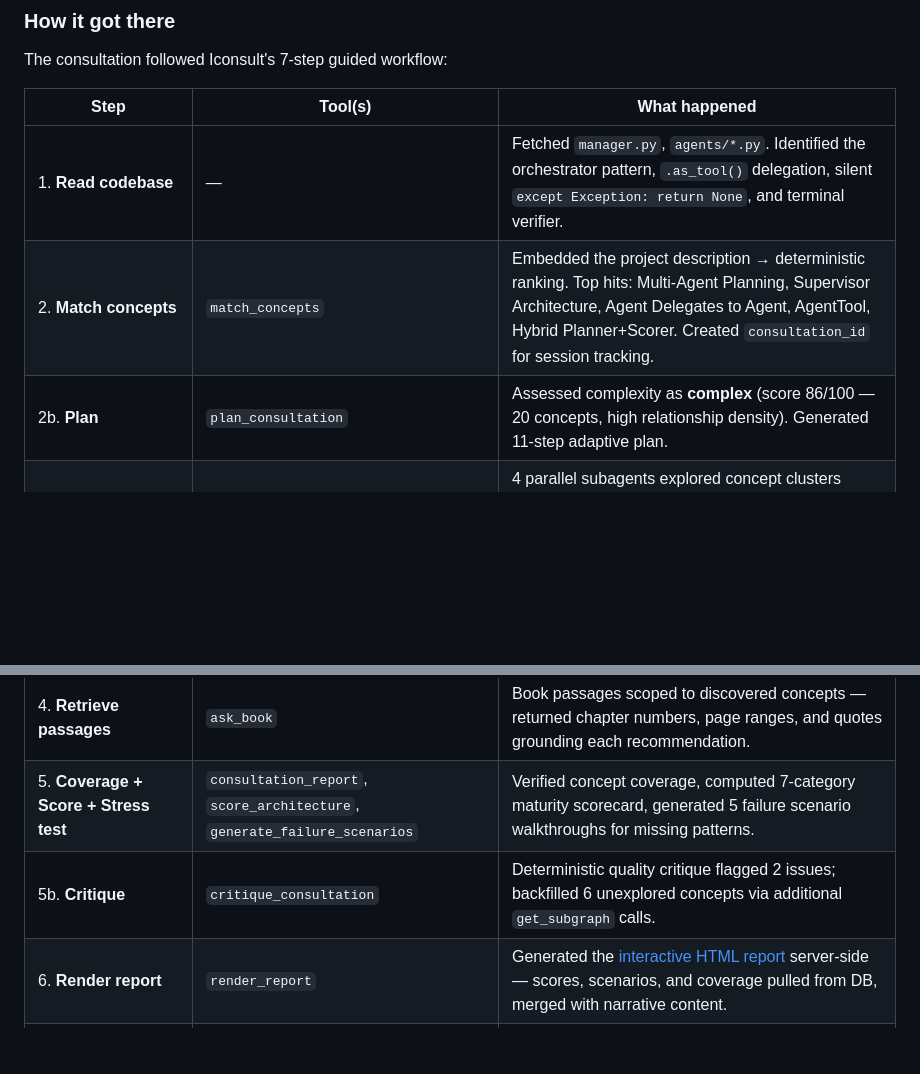
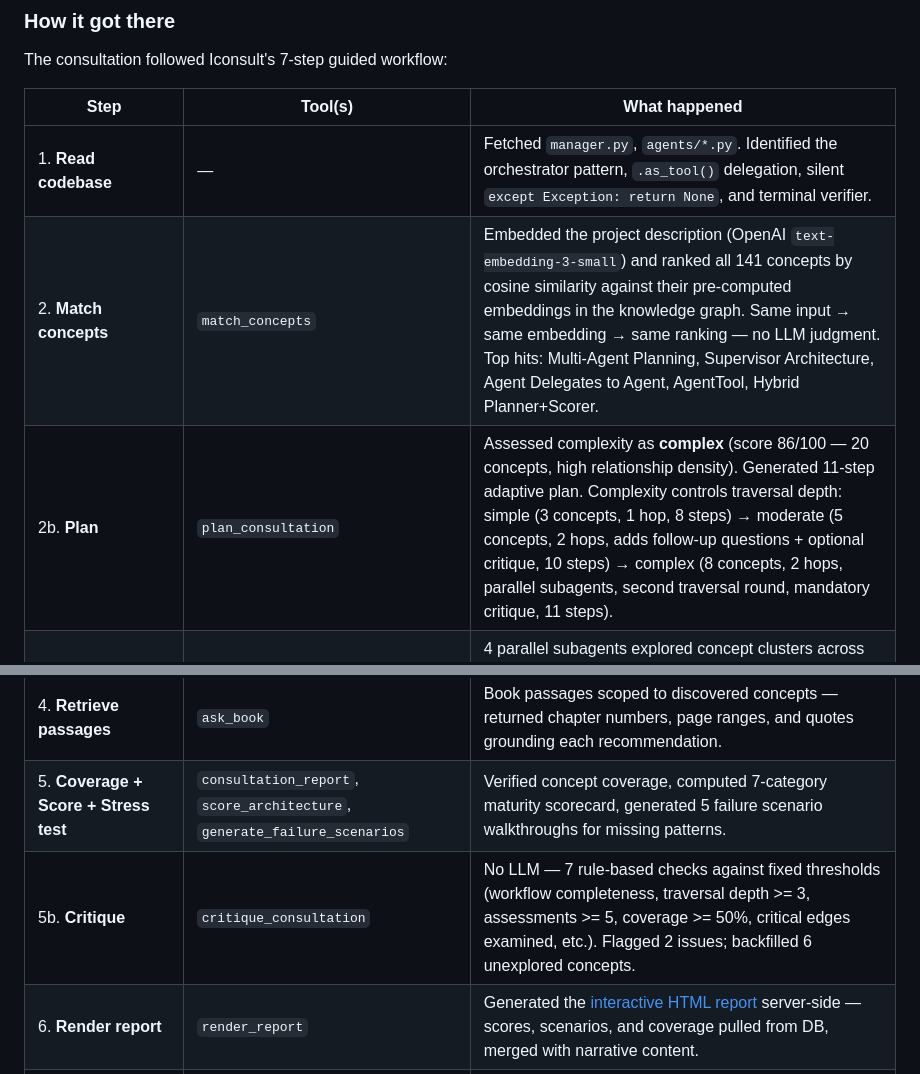
Before and after one commit to marcus-waldman/Iconsult_mcp, a Markdown page: README.md, 2 parts joined by grey strips. GitHub-like rendering; blank space fills up the shorter version.

Commit message:
Clarify deterministic mechanisms in workflow table
- match_concepts: explain cosine similarity against pre-computed KG
  embeddings, no LLM judgment
- plan_consultation: explain what complexity level controls
- critique_consultation: explain 7 rule-based checks against fixed
  thresholds, no LLM

Co-Authored-By: Claude Opus 4.6 (1M context) <noreply@anthropic.com>

```diff
--- a/README.md
+++ b/README.md
@@ -95,12 +95,12 @@ The consultation followed Iconsult's 7-step guided workflow:
 | Step | Tool(s) | What happened |
 |------|---------|---------------|
 | 1. **Read codebase** | — | Fetched `manager.py`, `agents/*.py`. Identified the orchestrator pattern, `.as_tool()` delegation, silent `except Exception: return None`, and terminal verifier. |
-| 2. **Match concepts** | `match_concepts` | Embedded the project description → deterministic ranking. Top hits: Multi-Agent Planning, Supervisor Architecture, Agent Delegates to Agent, AgentTool, Hybrid Planner+Scorer. Created `consultation_id` for session tracking. |
-| 2b. **Plan** | `plan_consultation` | Assessed complexity as **complex** (score 86/100 — 20 concepts, high relationship density). Generated 11-step adaptive plan. |
+| 2. **Match concepts** | `match_concepts` | Embedded the project description (OpenAI `text-embedding-3-small`) and ranked all 141 concepts by cosine similarity against their pre-computed embeddings in the knowledge graph. Same input → same embedding → same ranking — no LLM judgment. Top hits: Multi-Agent Planning, Supervisor Architecture, Agent Delegates to Agent, AgentTool, Hybrid Planner+Scorer. |
+| 2b. **Plan** | `plan_consultation` | Assessed complexity as **complex** (score 86/100 — 20 concepts, high relationship density). Generated 11-step adaptive plan. Complexity controls traversal depth: simple (3 concepts, 1 hop, 8 steps) → moderate (5 concepts, 2 hops, adds follow-up questions + optional critique, 10 steps) → complex (8 concepts, 2 hops, parallel subagents, second traversal round, mandatory critique, 11 steps). |
 | 3. **Traverse graph** | `get_subgraph`, `log_pattern_assessment`, `emit_event` | 4 parallel subagents explored concept clusters across two traversal rounds (39 nodes, 45 edges). Logged 20 pattern assessments (7 implemented, 3 partial, 7 missing, 3 N/A). Emitted `gap_found` events for key opportunities. |
 | 4. **Retrieve passages** | `ask_book` | Book passages scoped to discovered concepts — returned chapter numbers, page ranges, and quotes grounding each recommendation. |
 | 5. **Coverage + Score + Stress test** | `consultation_report`, `score_architecture`, `generate_failure_scenarios` | Verified concept coverage, computed 7-category maturity scorecard, generated 5 failure scenario walkthroughs for missing patterns. |
-| 5b. **Critique** | `critique_consultation` | Deterministic quality critique flagged 2 issues; backfilled 6 unexplored concepts via additional `get_subgraph` calls. |
+| 5b. **Critique** | `critique_consultation` | No LLM — 7 rule-based checks against fixed thresholds (workflow completeness, traversal depth >= 3, assessments >= 5, coverage >= 50%, critical edges examined, etc.). Flagged 2 issues; backfilled 6 unexplored concepts. |
 | 6. **Render report** | `render_report` | Generated the [interactive HTML report](https://marcus-waldman.github.io/Iconsult_mcp/openai-financial-agent-review.html) server-side — scores, scenarios, and coverage pulled from DB, merged with narrative content. |
 | 7. **Implementation plan** | `generate_implementation_plan` | Offered step-by-step phased checklist (mechanical code changes vs. design decisions). |
 
```
